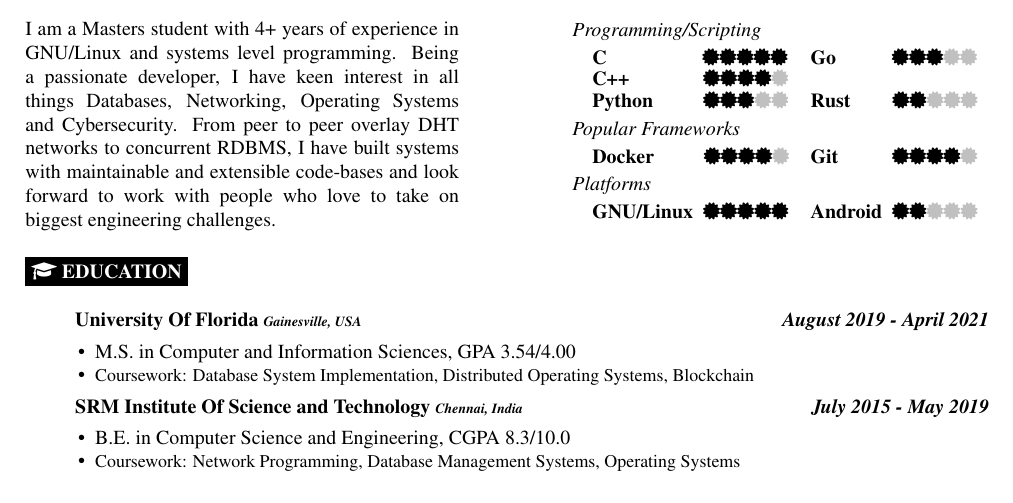
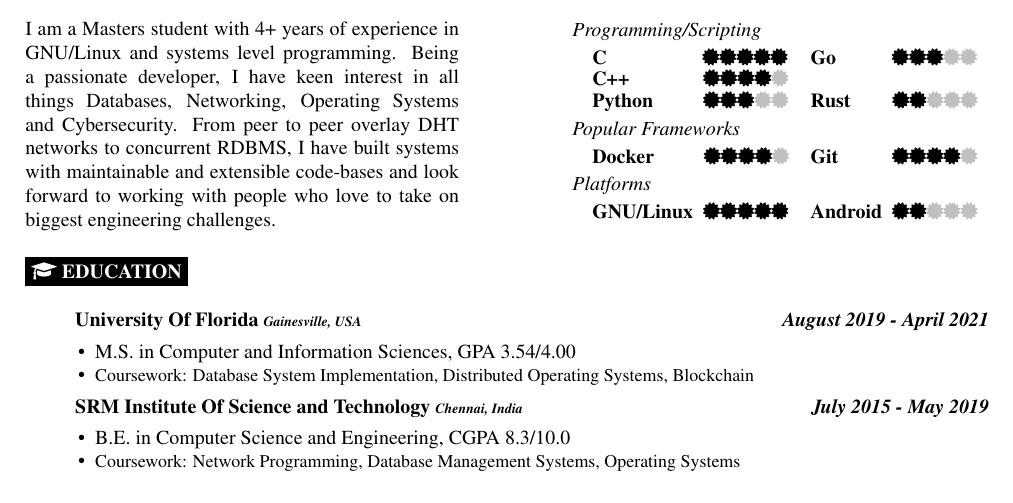
Before and after one commit to r0ck3r008/Resume, a LaTeX CV (Resume.tex): part of the page, cut so that both start at the same text. Compiled offline with pdfLaTeX.

Commit message:
Fix: Typo

```diff
--- a/Resume.tex
+++ b/Resume.tex
@@ -23,7 +23,7 @@
 
 		I am a Masters student with 4+ years of experience in GNU/Linux and systems level programming.
 		Being a passionate developer, I have keen interest in all things Databases, Networking, Operating Systems and Cybersecurity.
-		From peer to peer overlay DHT networks to concurrent RDBMS, I have built systems with maintainable and extensible code-bases and look forward to work with people who love to take on biggest engineering challenges.
+		From peer to peer overlay DHT networks to concurrent RDBMS, I have built systems with maintainable and extensible code-bases and look forward to working with people who love to take on biggest engineering challenges.
 \end{minipage}
 \hfill
 \begin{minipage}[t]{0.45\textwidth}
```
